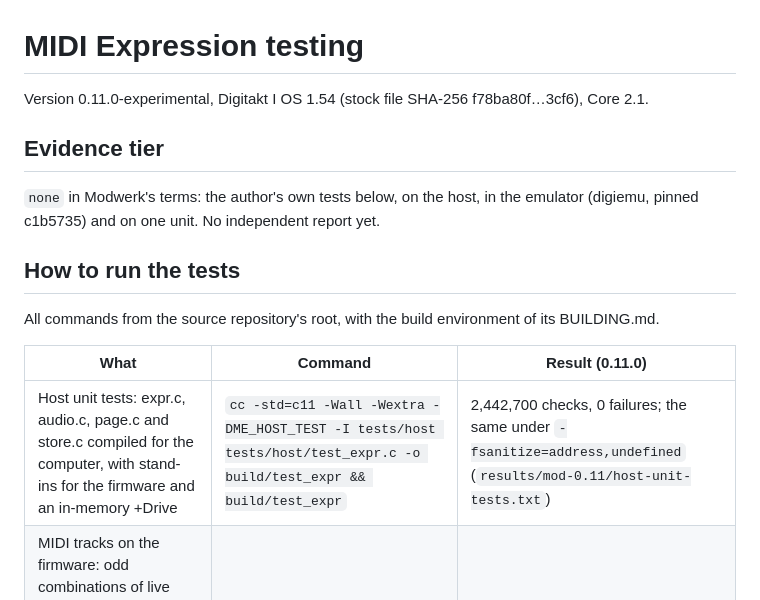
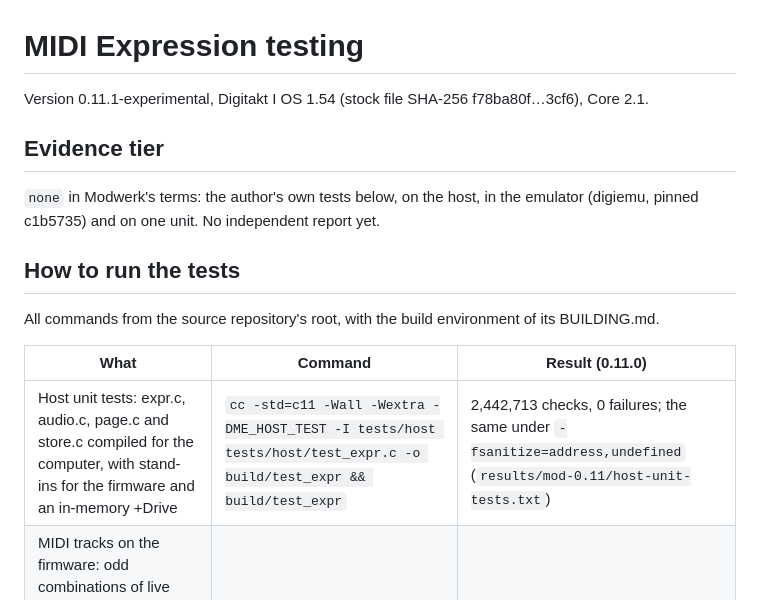
Before and after one commit to tekomelu/Digi-Expression, a Markdown page: module/midi-expression/TESTING.md, the part around the change. Drawn GitHub-style.

```diff
--- a/module/midi-expression/TESTING.md
+++ b/module/midi-expression/TESTING.md
@@ -1,6 +1,6 @@
 # MIDI Expression testing
 
-Version 0.11.0-experimental, Digitakt I OS 1.54 (stock file SHA-256 f78ba80f…3cf6), Core 2.1.
+Version 0.11.1-experimental, Digitakt I OS 1.54 (stock file SHA-256 f78ba80f…3cf6), Core 2.1.
 
 ## Evidence tier
 
@@ -12,7 +12,7 @@ All commands from the source repository's root, with the build environment of it
 
 | What | Command | Result (0.11.0) |
 | --- | --- | --- |
-| Host unit tests: expr.c, audio.c, page.c and store.c compiled for the computer, with stand-ins for the firmware and an in-memory +Drive | `cc -std=c11 -Wall -Wextra -DME_HOST_TEST -I tests/host tests/host/test_expr.c -o build/test_expr && build/test_expr` | 2,442,700 checks, 0 failures; the same under `-fsanitize=address,undefined` (`results/mod-0.11/host-unit-tests.txt`) |
+| Host unit tests: expr.c, audio.c, page.c and store.c compiled for the computer, with stand-ins for the firmware and an in-memory +Drive | `cc -std=c11 -Wall -Wextra -DME_HOST_TEST -I tests/host tests/host/test_expr.c -o build/test_expr && build/test_expr` | 2,442,713 checks, 0 failures; the same under `-fsanitize=address,undefined` (`results/mod-0.11/host-unit-tests.txt`) |
 | MIDI tracks on the firmware: odd combinations of live input, routes, merged CC numbers, the track's own sends and track changes, against a model of the sums | `scripts/emu-midi-whacky.py` | 330 checks, 0 failures |
 | Saving through the firmware's own menus and +Drive code: SAVE PROJECT AS into slot 003, LOAD PROJECT of it and of one saved without the mod, the slot numbers the jobs give, and a power-on | `scripts/emu-store.py` | 11 checks, 0 failures (`emu-store.txt`) |
 | Memory: the firmware's heap and its allocations while the mod writes and reads its files 80 times, against the same time idle | `scripts/emu-resources.py memory` | new and delete balance exactly; the heap's state words unchanged (`emu-resources-memory.txt`) |
```
Also changed, not shown: README.md (+4 -4 lines), module/midi-expression/README.md (+5 -5 lines), docs/img/menu-letters.png (added), docs/img/menu-load.png, docs/img/menu-name.png, docs/img/menu-save.png, docs/img/menu-saved.png, docs/img/menu.png, 11 other files.
